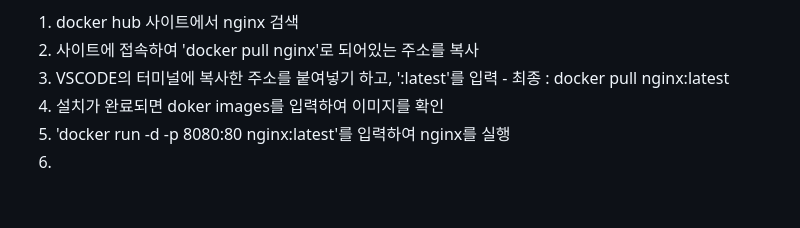
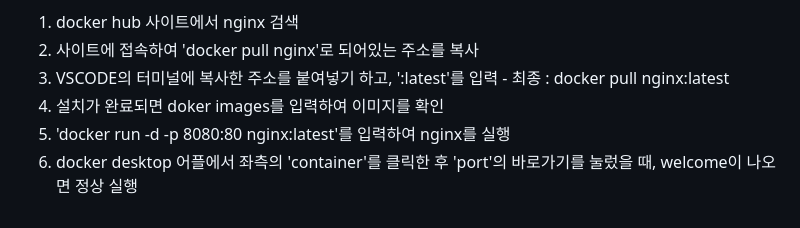
Before and after one commit to agii990114-ctrl/Study, a Markdown page: day-03(20251215).md, the part around the change. Drawn GitHub-style; blank space fills up the shorter version.

```diff
--- a/day-03(20251215).md
+++ b/day-03(20251215).md
@@ -46,4 +46,4 @@
 3. VSCODE의 터미널에 복사한 주소를 붙여넣기 하고, ':latest'를 입력 - 최종 : docker pull nginx:latest
 4. 설치가 완료되면 doker images를 입력하여 이미지를 확인
 5. 'docker run -d -p 8080:80 nginx:latest'를 입력하여 nginx를 실행
-6.
+6. docker desktop 어플에서 좌측의 'container'를 클릭한 후 'port'의 바로가기를 눌렀을 때, welcome이 나오면 정상 실행
```
